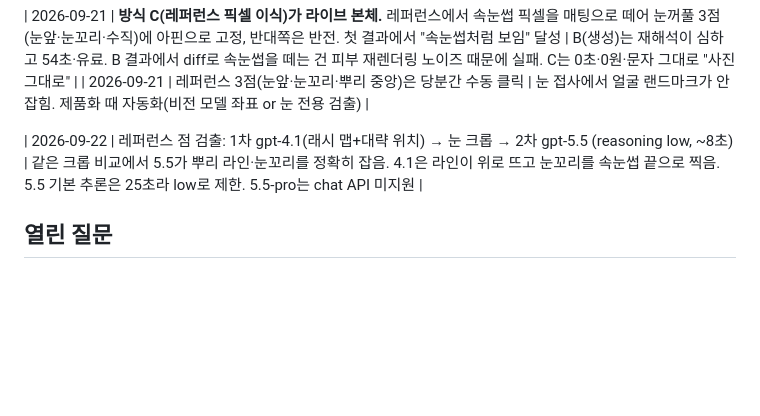
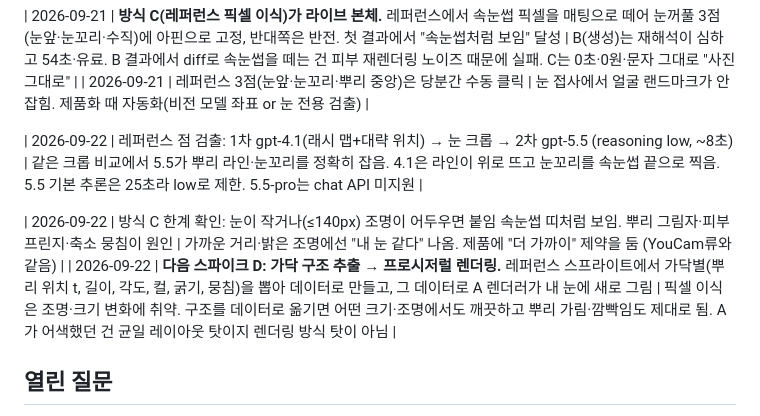
Before and after one commit to bea-kang/LASH-PRO, a Markdown page: docs/06-decisions.md, the part around the change. Drawn GitHub-style; blank space fills up the shorter version.

Commit message:
Decisions: C limits at small/dim eyes; next spike D = strand-structure extraction + procedural render

```diff
--- a/docs/06-decisions.md
+++ b/docs/06-decisions.md
@@ -22,6 +22,9 @@
 
 | 2026-09-22 | 레퍼런스 점 검출: 1차 gpt-4.1(래시 맵+대략 위치) → 눈 크롭 → 2차 gpt-5.5 (reasoning low, ~8초) | 같은 크롭 비교에서 5.5가 뿌리 라인·눈꼬리를 정확히 잡음. 4.1은 라인이 위로 뜨고 눈꼬리를 속눈썹 끝으로 찍음. 5.5 기본 추론은 25초라 low로 제한. 5.5-pro는 chat API 미지원 |
 
+| 2026-09-22 | 방식 C 한계 확인: 눈이 작거나(≤140px) 조명이 어두우면 붙임 속눈썹 띠처럼 보임. 뿌리 그림자·피부 프린지·축소 뭉침이 원인 | 가까운 거리·밝은 조명에선 "내 눈 같다" 나옴. 제품에 "더 가까이" 제약을 둠 (YouCam류와 같음) |
+| 2026-09-22 | **다음 스파이크 D: 가닥 구조 추출 → 프로시저럴 렌더링.** 레퍼런스 스프라이트에서 가닥별(뿌리 위치 t, 길이, 각도, 컬, 굵기, 뭉침)을 뽑아 데이터로 만들고, 그 데이터로 A 렌더러가 내 눈에 새로 그림 | 픽셀 이식은 조명·크기 변화에 취약. 구조를 데이터로 옮기면 어떤 크기·조명에서도 깨끗하고 뿌리 가림·깜빡임도 제대로 됨. A가 어색했던 건 균일 레이아웃 탓이지 렌더링 방식 탓이 아님 |
+
 ## 열린 질문
 
 - [ ] 서비스명 (후보 적어두기)
```
